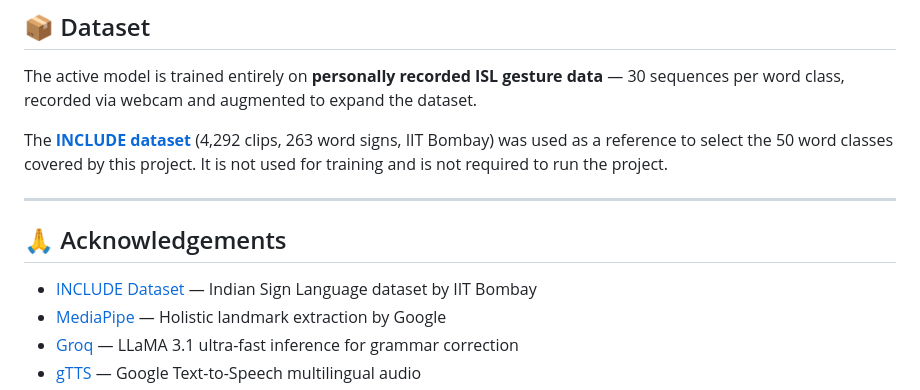
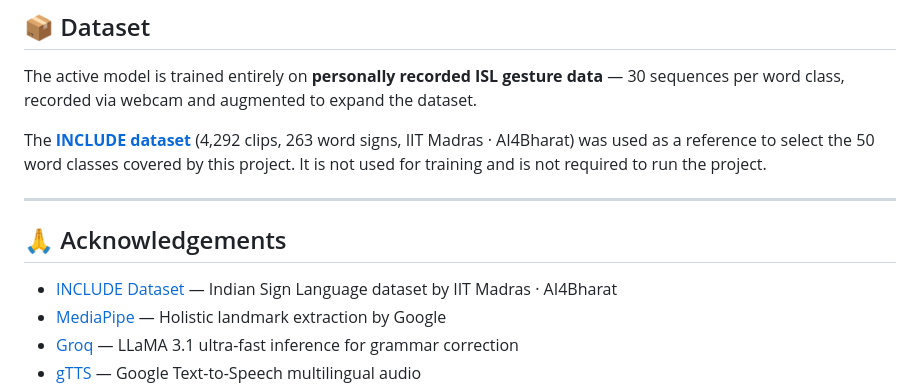
Before and after one commit to architinit/Real-Time-Indic-Sign-Language-to-Speech-Translator, a Markdown page: README.md, the part around the change. GitHub-like rendering.

Commit message:
Fix INCLUDE dataset attribution

```diff
--- a/README.md
+++ b/README.md
@@ -236,14 +236,14 @@ The new model is saved automatically to `models/isl_model_solo.keras`.
 
 The active model is trained entirely on **personally recorded ISL gesture data** — 30 sequences per word class, recorded via webcam and augmented to expand the dataset.
 
-The **[INCLUDE dataset](https://zenodo.org/record/4010759)** (4,292 clips, 263 word signs, IIT Bombay) was used as a reference to select the 50 word classes covered by this project. It is not used for training and is not required to run the project.
+The **[INCLUDE dataset](https://zenodo.org/record/4010759)** (4,292 clips, 263 word signs, IIT Madras · AI4Bharat) was used as a reference to select the 50 word classes covered by this project. It is not used for training and is not required to run the project.
 
 ---
 
 
 ## 🙏 Acknowledgements
 
-- [INCLUDE Dataset](https://zenodo.org/record/4010759) — Indian Sign Language dataset by IIT Bombay
+- [INCLUDE Dataset](https://zenodo.org/record/4010759) — Indian Sign Language dataset by IIT Madras · AI4Bharat
 - [MediaPipe](https://mediapipe.dev) — Holistic landmark extraction by Google
 - [Groq](https://groq.com) — LLaMA 3.1 ultra-fast inference for grammar correction
 - [gTTS](https://gtts.readthedocs.io) — Google Text-to-Speech multilingual audio
```
